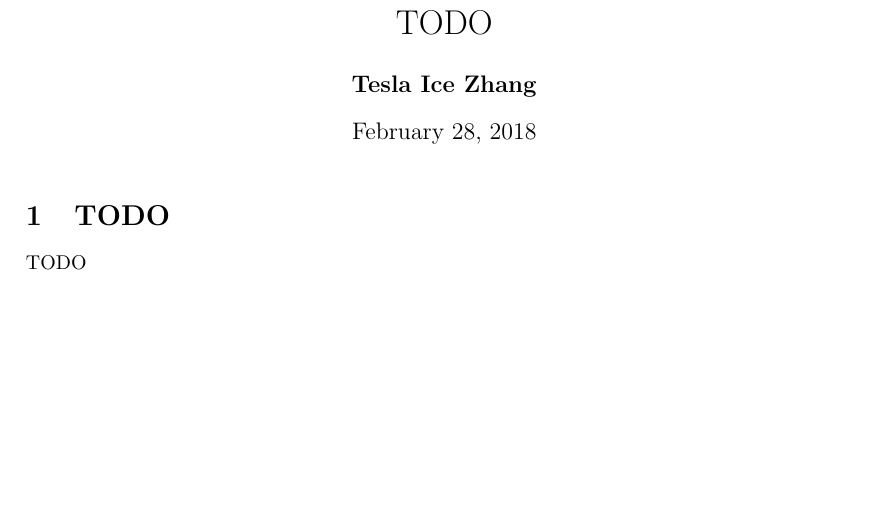
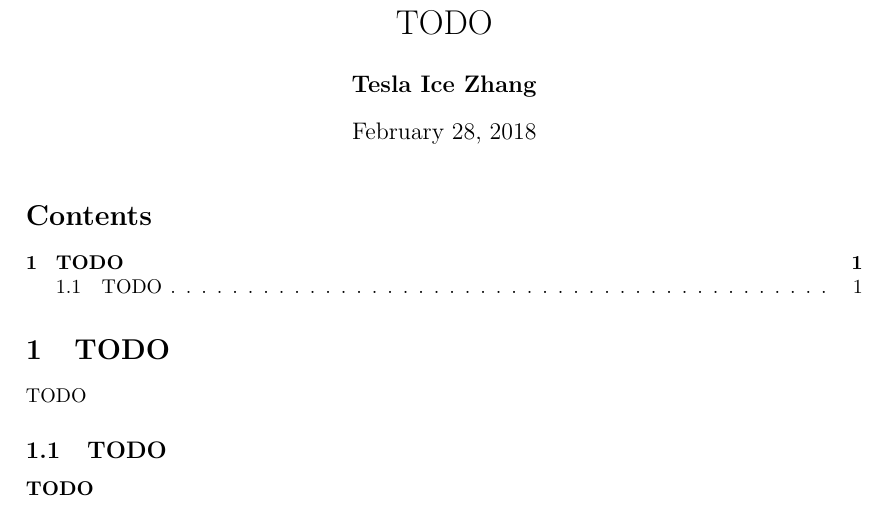
Before and after one commit to ice1k/xjb, a LaTeX document (Files/template-latex.tex): part of the page, cut so that both start at the same text, the shorter picture padded with empty space. Compiled offline with pdfLaTeX.

Commit message:
Update template-latex.tex

```diff
--- a/Files/template-latex.tex
+++ b/Files/template-latex.tex
@@ -9,6 +9,9 @@
   \author{\textbf{Tesla Ice Zhang}}
   \date{\today}
   \maketitle
+  \tableofcontents
   \section{TODO}
     TODO
+  \subsection{TODO}
+  \paragraph{TODO}
 \end{document}
```
